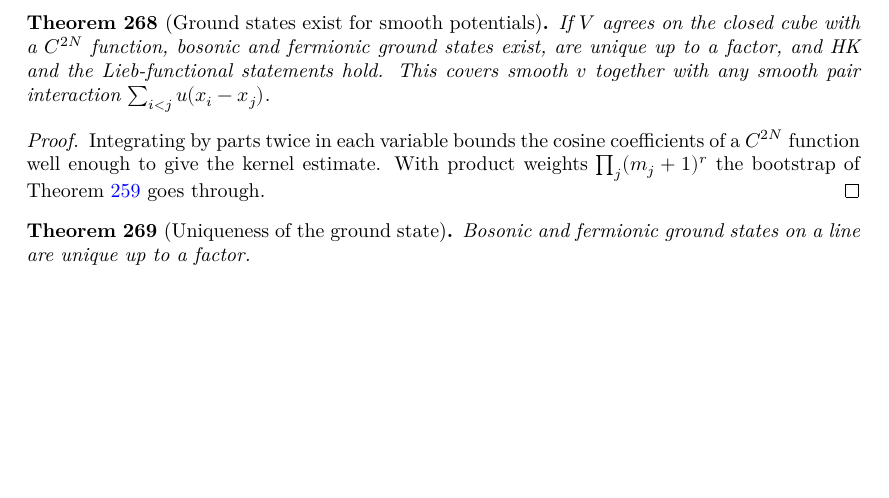
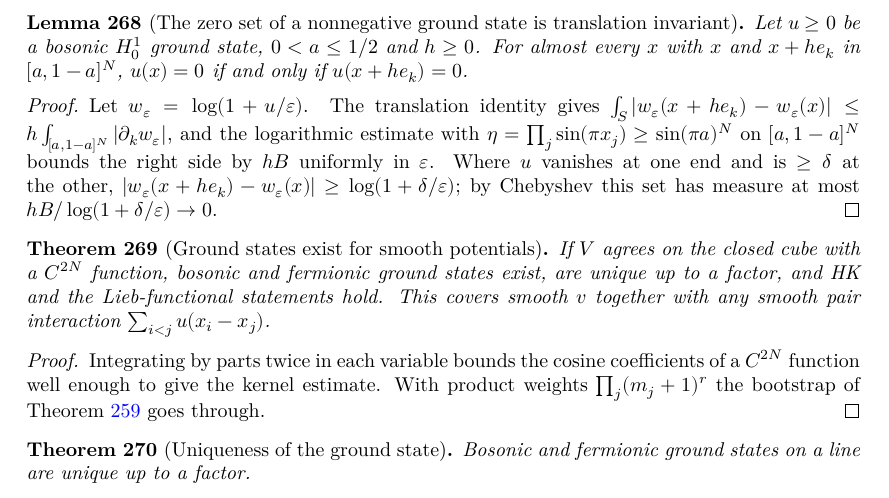
Before and after one commit to hyllios/lean_dft, a LaTeX thesis (blueprint/src/print.tex, which reads blueprint/src/chapters/continuum.tex): part of page 53 of 55, cut at the place of the change, the shorter picture padded with empty space. Compiled offline with XeLaTeX.

Commit message:
Line: the zero set of a nonnegative bosonic ground state is translation invariant
Co-Authored-By: Claude Opus 5.5 <noreply@anthropic.com>

```diff
--- a/blueprint/src/chapters/continuum.tex
+++ b/blueprint/src/chapters/continuum.tex
@@ -714,6 +714,23 @@ invariant under relabelling, and $V=\sum_k v(x_k)+w$ is the total potential.
   swap the integrals and use the weak derivative against $g(\cdot-se_k)$; conclude with the fundamental lemma.
 \end{proof}
 
+\begin{lemma}[The zero set of a nonnegative ground state is translation invariant]
+  \label{lem:line_zeroset}
+  \lean{DFT.Continuum.Line.translate_lintegral_le, DFT.Continuum.Line.Lg, DFT.Continuum.Line.etaS, DFT.Continuum.Line.Qa, DFT.Continuum.Line.etaS_ge, DFT.Continuum.Line.Sa, DFT.Continuum.Line.grad_L1_bound, DFT.Continuum.Line.bad_null, DFT.Continuum.Line.zero_set_translate}
+  \leanok
+  \uses{lem:line_logest, lem:line_translate}
+  Let $u\ge0$ be a bosonic $H^1_0$ ground state, $0<a\le1/2$ and $h\ge0$. For almost every $x$ with $x$ and $x+he_k$
+  in $[a,1-a]^N$, $u(x)=0$ if and only if $u(x+he_k)=0$.
+\end{lemma}
+\begin{proof}
+  \leanok
+  Let $w_\varepsilon=\log(1+u/\varepsilon)$. The translation identity gives
+  $\int_S|w_\varepsilon(x+he_k)-w_\varepsilon(x)|\le h\int_{[a,1-a]^N}|\partial_kw_\varepsilon|$, and the logarithmic estimate with
+  $\eta=\prod_j\sin(\pi x_j)\ge\sin(\pi a)^N$ on $[a,1-a]^N$ bounds the right side by $hB$ uniformly in $\varepsilon$. Where $u$
+  vanishes at one end and is $\ge\delta$ at the other, $|w_\varepsilon(x+he_k)-w_\varepsilon(x)|\ge\log(1+\delta/\varepsilon)$; by
+  Chebyshev this set has measure at most $hB/\log(1+\delta/\varepsilon)\to0$.
+\end{proof}
+
 \begin{theorem}[Ground states exist for smooth potentials]
   \label{thm:line_smooth}
   \lean{DFT.Continuum.Sine.coef_decay, DFT.Continuum.Sine.kernel_of_smooth, DFT.Continuum.Sine.exists_isGS_kernel, DFT.Continuum.Sine.exists_isGS_smooth, DFT.Continuum.Sine.exists_unique_gs_smooth, DFT.Continuum.Sine.hk_line_smooth, DFT.Continuum.Sine.lieb_line_smooth, DFT.Continuum.Sine.hk_line_pair, DFT.Continuum.Sine.lieb_line_pair, DFT.Continuum.Sine.exists_unique_gs_pair, DFT.Continuum.Sine.hk_line_mirror, DFT.Continuum.Sine.lieb_line_mirror}
```
Also changed, not shown: docs/formalization-log.md (+4 -0 lines), 2 other files.
